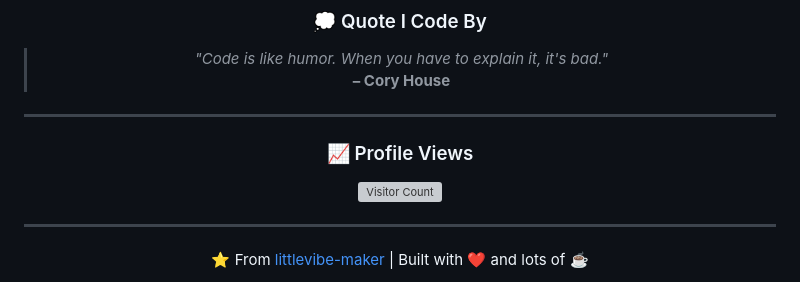
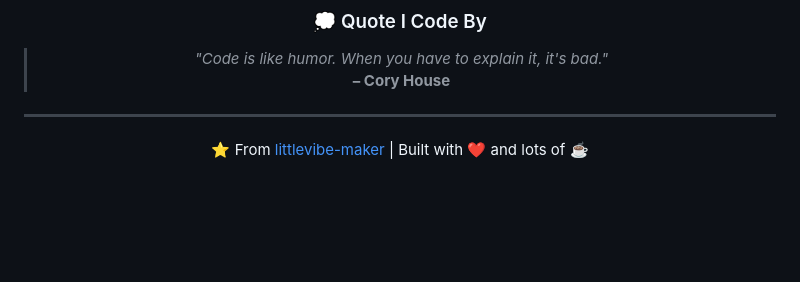
Before and after one commit to siva-sundar-08/playspace-flutter, a Markdown page: README.md, the part around one of its changes. Rendered like a GitHub page; blank space fills up the shorter version; grey boxes are pictures that could not be loaded.

```diff
--- a/README.md
+++ b/README.md
@@ -231,13 +223,7 @@ I'm always excited to work on interesting projects and connect with fellow devel
 
 > *"Code is like humor. When you have to explain it, it's bad."*
 > **– Cory House**
-
----
-
-### 📈 Profile Views
-
-![Visitor Count](https://profile-counter.glitch.me/littlevibe-maker/count.svg)
-
+>
 ---
 
 ⭐️ From [littlevibe-maker](https://github.com/littlevibe-maker) | Built with ❤️ and lots of ☕
```
Also changed, not shown: other parts of README.md (+0 -8 lines).
